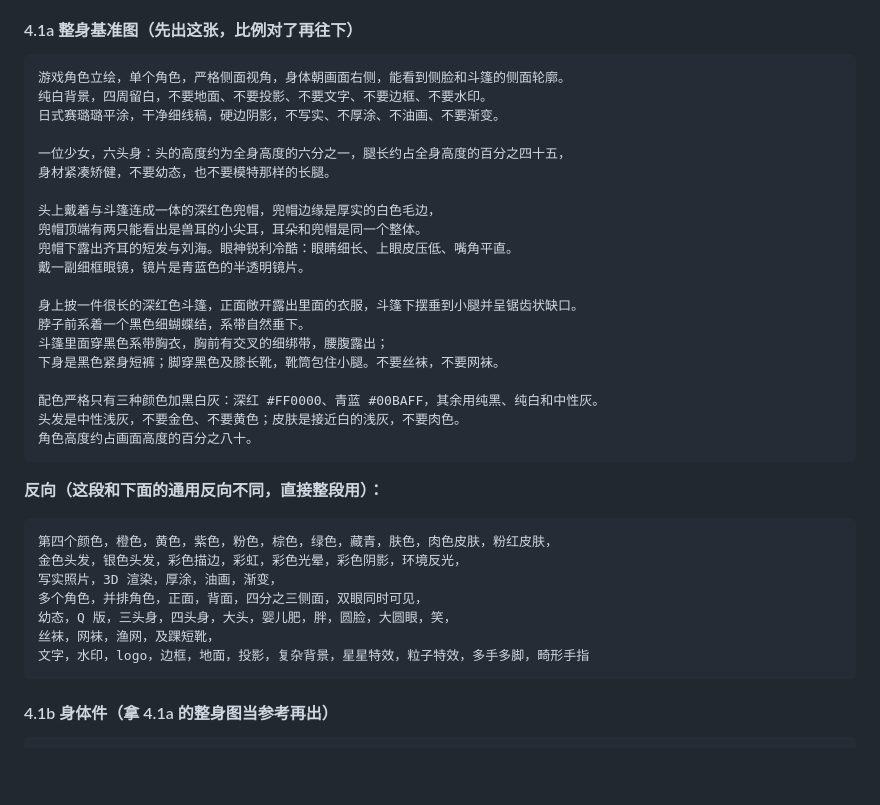
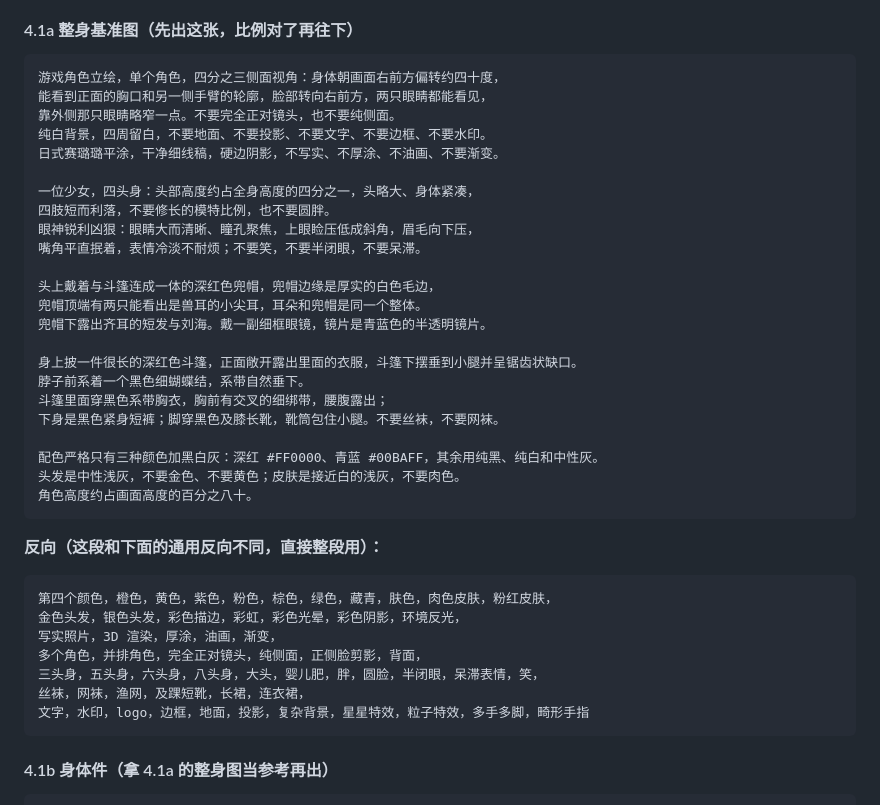
Before and after one commit to tiantuoQAQ/Red_Hood_Lakes_mirror_adventure, a Markdown page: docs/即梦出图提示词.md, the part around the change. Rendered like a GitHub page; blank space fills up the shorter version.

Commit message:
docs: 蕾克改为四分之三侧身 + 四头身 + 锐利眼神（对齐参考游戏小人比例）

````diff
--- a/docs/即梦出图提示词.md
+++ b/docs/即梦出图提示词.md
@@ -132,17 +132,20 @@ Q 版，三头身，四头身，五头身，大头，婴儿肥，胖，圆脸，
 #### 4.1a 整身基准图（先出这张，比例对了再往下）
 
 ```
-游戏角色立绘，单个角色，严格侧面视角，身体朝画面右侧，能看到侧脸和斗篷的侧面轮廓。
+游戏角色立绘，单个角色，四分之三侧面视角：身体朝画面右前方偏转约四十度，
+能看到正面的胸口和另一侧手臂的轮廓，脸部转向右前方，两只眼睛都能看见，
+靠外侧那只眼睛略窄一点。不要完全正对镜头，也不要纯侧面。
 纯白背景，四周留白，不要地面、不要投影、不要文字、不要边框、不要水印。
 日式赛璐璐平涂，干净细线稿，硬边阴影，不写实、不厚涂、不油画、不要渐变。
 
-一位少女，六头身：头的高度约为全身高度的六分之一，腿长约占全身高度的百分之四十五，
-身材紧凑矫健，不要幼态，也不要模特那样的长腿。
+一位少女，四头身：头部高度约占全身高度的四分之一，头略大、身体紧凑，
+四肢短而利落，不要修长的模特比例，也不要圆胖。
+眼神锐利凶狠：眼睛大而清晰、瞳孔聚焦，上眼睑压低成斜角，眉毛向下压，
+嘴角平直抿着，表情冷淡不耐烦；不要笑，不要半闭眼，不要呆滞。
 
 头上戴着与斗篷连成一体的深红色兜帽，兜帽边缘是厚实的白色毛边，
 兜帽顶端有两只能看出是兽耳的小尖耳，耳朵和兜帽是同一个整体。
-兜帽下露出齐耳的短发与刘海。眼神锐利冷酷：眼睛细长、上眼皮压低、嘴角平直。
-戴一副细框眼镜，镜片是青蓝色的半透明镜片。
+兜帽下露出齐耳的短发与刘海。戴一副细框眼镜，镜片是青蓝色的半透明镜片。
 
 身上披一件很长的深红色斗篷，正面敞开露出里面的衣服，斗篷下摆垂到小腿并呈锯齿状缺口。
 脖子前系着一个黑色细蝴蝶结，系带自然垂下。
@@ -160,9 +163,9 @@ Q 版，三头身，四头身，五头身，大头，婴儿肥，胖，圆脸，
 第四个颜色，橙色，黄色，紫色，粉色，棕色，绿色，藏青，肤色，肉色皮肤，粉红皮肤，
 金色头发，银色头发，彩色描边，彩虹，彩色光晕，彩色阴影，环境反光，
 写实照片，3D 渲染，厚涂，油画，渐变，
-多个角色，并排角色，正面，背面，四分之三侧面，双眼同时可见，
-幼态，Q 版，三头身，四头身，大头，婴儿肥，胖，圆脸，大圆眼，笑，
-丝袜，网袜，渔网，及踝短靴，
+多个角色，并排角色，完全正对镜头，纯侧面，正侧脸剪影，背面，
+三头身，五头身，六头身，八头身，大头，婴儿肥，胖，圆脸，半闭眼，呆滞表情，笑，
+丝袜，网袜，渔网，及踝短靴，长裙，连衣裙，
 文字，水印，logo，边框，地面，投影，复杂背景，星星特效，粒子特效，多手多脚，畸形手指
 ```
 
````
